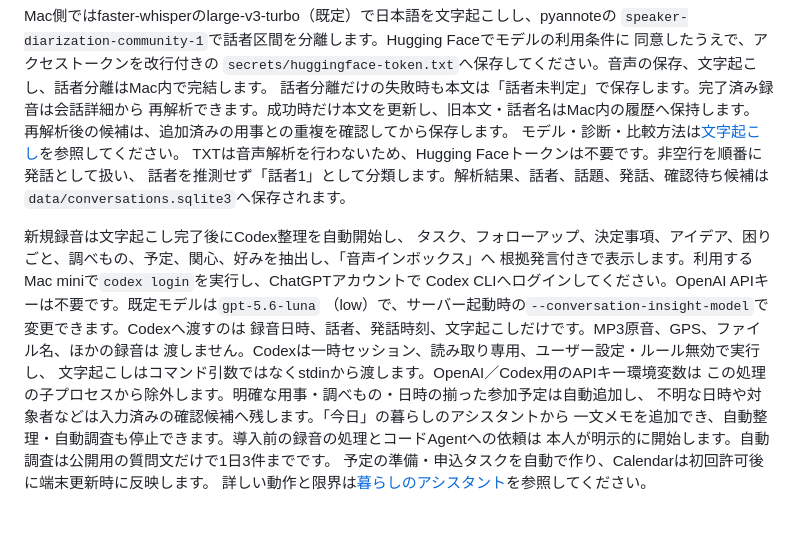
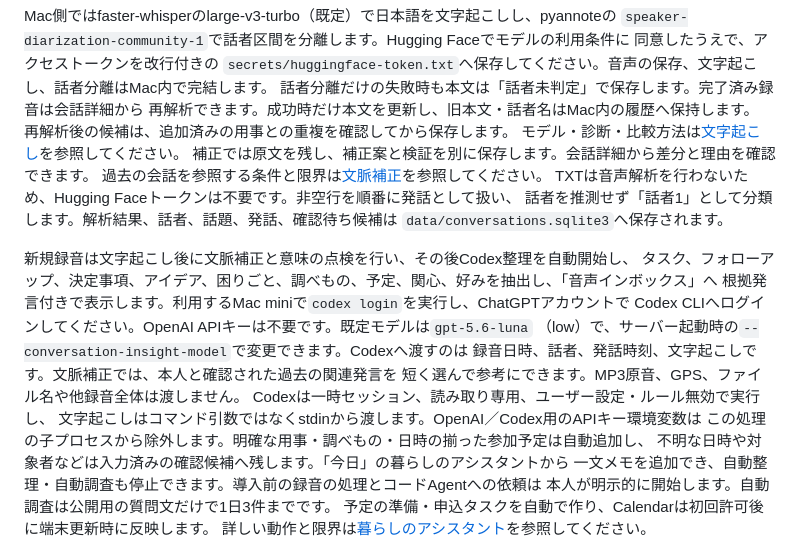
Before and after one commit to kds1010/daily-reader, a Markdown page: README.md, the part around the change. GitHub-like rendering; blank space fills up the shorter version.

Commit message:
Document contextual transcript correction and evidence boundaries

```diff
--- a/README.md
+++ b/README.md
@@ -49,17 +49,20 @@ Mac側ではfaster-whisperのlarge-v3-turbo（既定）で日本語を文字起
 再解析できます。成功時だけ本文を更新し、旧本文・話者名はMac内の履歴へ保持します。
 再解析後の候補は、追加済みの用事との重複を確認してから保存します。
 モデル・診断・比較方法は[文字起こし](docs/conversation-transcription.md)を参照してください。
+補正では原文を残し、補正案と検証を別に保存します。会話詳細から差分と理由を確認できます。
+過去の会話を参照する条件と限界は[文脈補正](docs/conversation-correction.md)を参照してください。
 TXTは音声解析を行わないため、Hugging Faceトークンは不要です。非空行を順番に発話として扱い、
 話者を推測せず「話者1」として分類します。解析結果、話者、話題、発話、確認待ち候補は
 `data/conversations.sqlite3`へ保存されます。
 
-新規録音は文字起こし完了後にCodex整理を自動開始し、
+新規録音は文字起こし後に文脈補正と意味の点検を行い、その後Codex整理を自動開始し、
 タスク、フォローアップ、決定事項、アイデア、困りごと、調べもの、予定、関心、好みを抽出し、「音声インボックス」へ
 根拠発言付きで表示します。利用するMac miniで`codex login`を実行し、ChatGPTアカウントで
 Codex CLIへログインしてください。OpenAI APIキーは不要です。既定モデルは`gpt-5.6-luna`
 （low）で、サーバー起動時の`--conversation-insight-model`で変更できます。Codexへ渡すのは
-録音日時、話者、発話時刻、文字起こしだけです。MP3原音、GPS、ファイル名、ほかの録音は
-渡しません。Codexは一時セッション、読み取り専用、ユーザー設定・ルール無効で実行し、
+録音日時、話者、発話時刻、文字起こしです。文脈補正では、本人と確認された過去の関連発言を
+短く選んで参考にできます。MP3原音、GPS、ファイル名や他録音全体は渡しません。
+Codexは一時セッション、読み取り専用、ユーザー設定・ルール無効で実行し、
 文字起こしはコマンド引数ではなくstdinから渡します。OpenAI／Codex用のAPIキー環境変数は
 この処理の子プロセスから除外します。明確な用事・調べもの・日時の揃った参加予定は自動追加し、
 不明な日時や対象者などは入力済みの確認候補へ残します。「今日」の暮らしのアシスタントから
```
Also changed, not shown: AGENT_CONTEXT.md (+15 -1 lines), docs/conversation-correction.md (added, +54 -0 lines).
